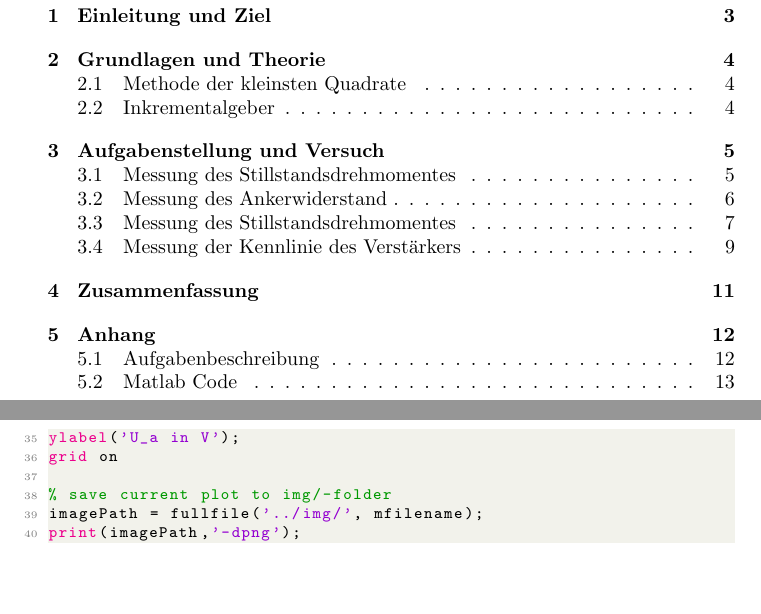
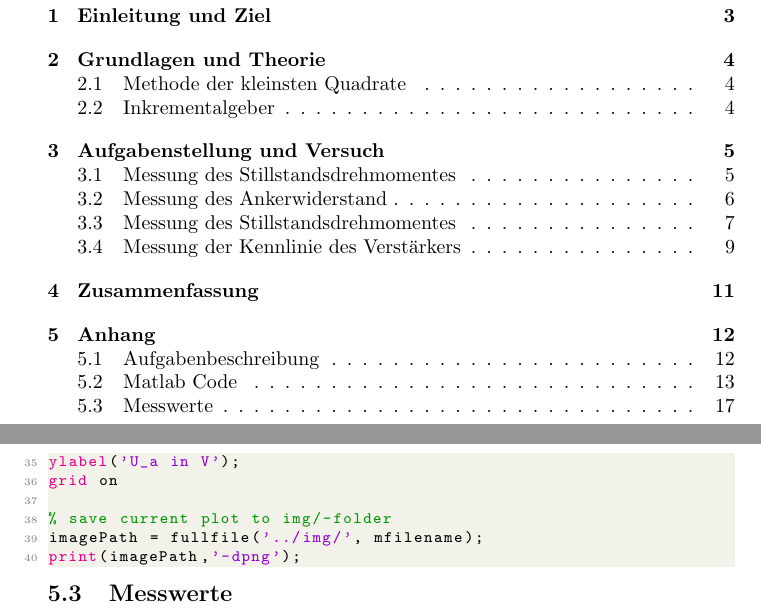
Before and after one commit to anneoneone/aktorik_sensorik, a LaTeX document (Termin1/main.tex, which reads Termin1/laTex/as_labor01_05_anhang.tex): two parts of pages 2 and 17 of 17, joined at a grey line, cut so that both start at the same text, the shorter picture padded with empty space. The pictures show the PDF file Termin1/main.pdf that the author committed with the source.

Commit message:
Jetzt mit Messwerten. müssen noch eingefügt werden

```diff
--- a/Termin1/laTex/as_labor01_05_anhang.tex
+++ b/Termin1/laTex/as_labor01_05_anhang.tex
@@ -20,3 +20,5 @@
 \lstinputlisting[language=Matlab]{matlab/as_labor01_2.m}
 \lstinputlisting[language=Matlab]{matlab/as_labor01_3.m}
 \lstinputlisting[language=Matlab]{matlab/as_labor01_4.m}
+
+\subsection{Messwerte}
```
Also changed, not shown: Termin1/main.pdf.
